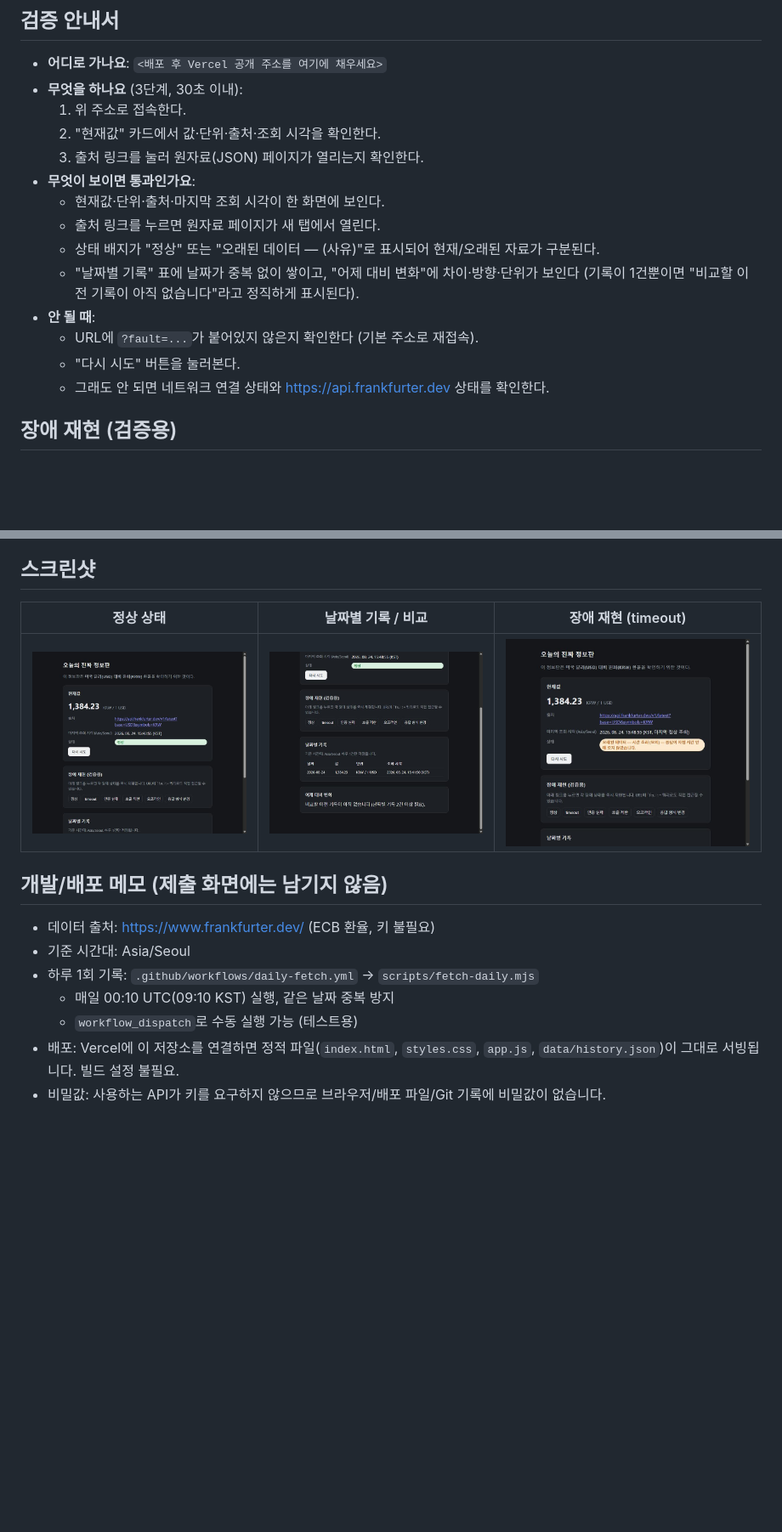
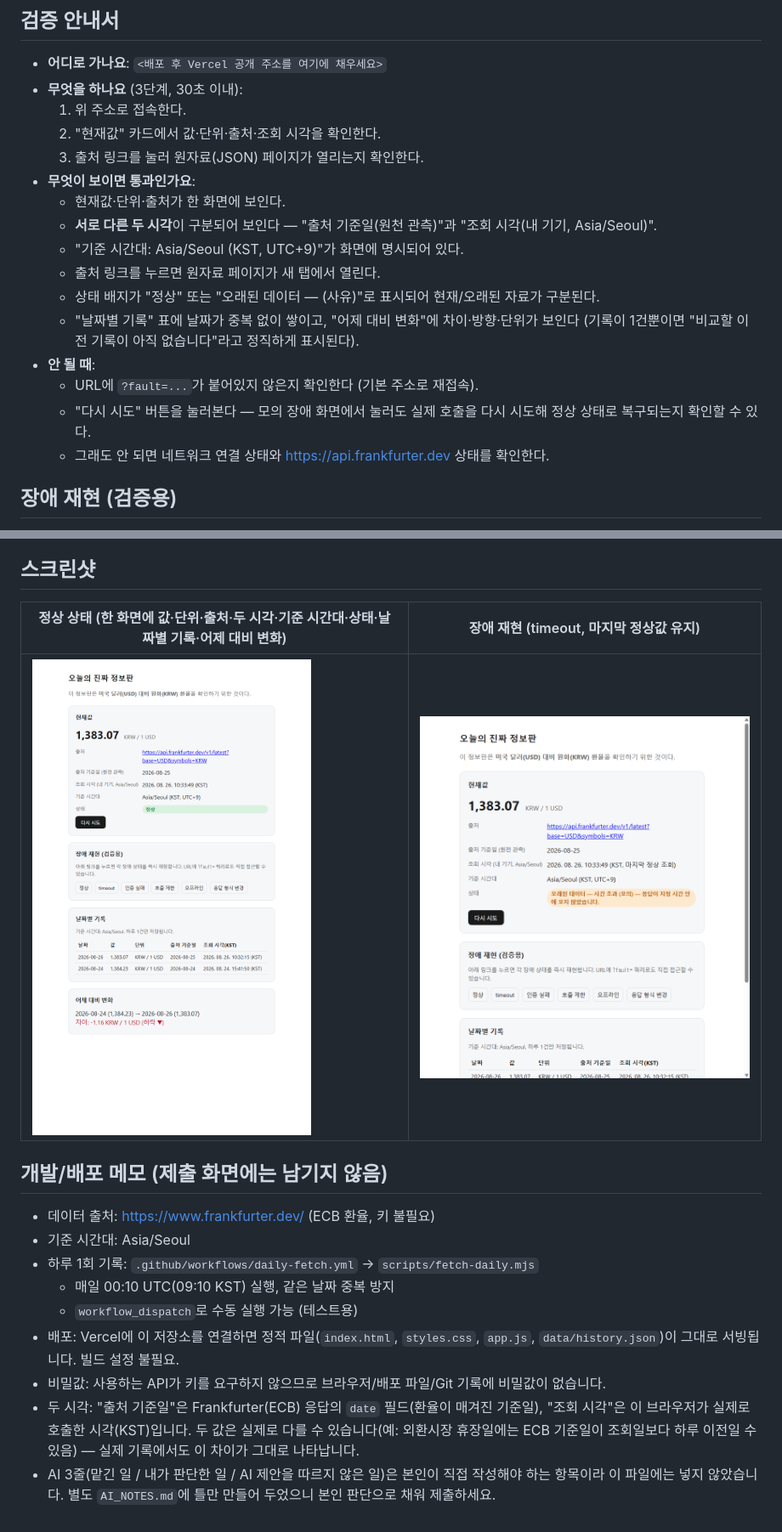
Before and after one commit to LeeHakSan/ex_4, a Markdown page: README.md, 2 parts joined by grey strips. Shown: that part at 85% size. Rendered like a GitHub page; pictures changed too: screenshots/01-current-normal.jpg (deleted), screenshots/01-current-normal.png (added), screenshots/02-history-compare.jpg (deleted); blank space fills up the shorter version.

```diff
--- a/README.md
+++ b/README.md
@@ -12,14 +12,16 @@
   2. "현재값" 카드에서 값·단위·출처·조회 시각을 확인한다.
   3. 출처 링크를 눌러 원자료(JSON) 페이지가 열리는지 확인한다.
 - **무엇이 보이면 통과인가요**:
-  - 현재값·단위·출처·마지막 조회 시각이 한 화면에 보인다.
+  - 현재값·단위·출처가 한 화면에 보인다.
+  - **서로 다른 두 시각**이 구분되어 보인다 — "출처 기준일(원천 관측)"과 "조회 시각(내 기기, Asia/Seoul)".
+  - "기준 시간대: Asia/Seoul (KST, UTC+9)"가 화면에 명시되어 있다.
   - 출처 링크를 누르면 원자료 페이지가 새 탭에서 열린다.
   - 상태 배지가 "정상" 또는 "오래된 데이터 — (사유)"로 표시되어 현재/오래된 자료가 구분된다.
   - "날짜별 기록" 표에 날짜가 중복 없이 쌓이고, "어제 대비 변화"에 차이·방향·단위가 보인다
     (기록이 1건뿐이면 "비교할 이전 기록이 아직 없습니다"라고 정직하게 표시된다).
 - **안 될 때**:
   - URL에 `?fault=...`가 붙어있지 않은지 확인한다 (기본 주소로 재접속).
-  - "다시 시도" 버튼을 눌러본다.
+  - "다시 시도" 버튼을 눌러본다 — 모의 장애 화면에서 눌러도 실제 호출을 다시 시도해 정상 상태로 복구되는지 확인할 수 있다.
   - 그래도 안 되면 네트워크 연결 상태와 https://api.frankfurter.dev 상태를 확인한다.
 
 ## 장애 재현 (검증용)
@@ -38,9 +40,9 @@
 
 ## 스크린샷
 
-| 정상 상태 | 날짜별 기록 / 비교 | 장애 재현 (timeout) |
-|---|---|---|
-| ![현재값 정상 상태](screenshots/01-current-normal.jpg) | ![날짜별 기록과 어제 대비 변화](screenshots/02-history-compare.jpg) | ![시간 초과 장애 재현 화면](screenshots/03-fault-timeout.jpg) |
+| 정상 상태 (한 화면에 값·단위·출처·두 시각·기준 시간대·상태·날짜별 기록·어제 대비 변화) | 장애 재현 (timeout, 마지막 정상값 유지) |
+|---|---|
+| ![정상 상태 전체 화면](screenshots/01-current-normal.png) | ![시간 초과 장애 재현 — 오래된 데이터 표시](screenshots/03-fault-timeout.png) |
 
 ## 개발/배포 메모 (제출 화면에는 남기지 않음)
 
@@ -52,3 +54,8 @@
 - 배포: Vercel에 이 저장소를 연결하면 정적 파일(`index.html`, `styles.css`, `app.js`,
   `data/history.json`)이 그대로 서빙됩니다. 빌드 설정 불필요.
 - 비밀값: 사용하는 API가 키를 요구하지 않으므로 브라우저/배포 파일/Git 기록에 비밀값이 없습니다.
+- 두 시각: "출처 기준일"은 Frankfurter(ECB) 응답의 `date` 필드(환율이 매겨진 기준일), "조회 시각"은
+  이 브라우저가 실제로 호출한 시각(KST)입니다. 두 값은 실제로 다를 수 있습니다(예: 외환시장 휴장일에는
+  ECB 기준일이 조회일보다 하루 이전일 수 있음) — 실제 기록에서도 이 차이가 그대로 나타납니다.
+- AI 3줄(맡긴 일 / 내가 판단한 일 / AI 제안을 따르지 않은 일)은 본인이 직접 작성해야 하는 항목이라
+  이 파일에는 넣지 않았습니다. 별도 `AI_NOTES.md`에 틀만 만들어 두었으니 본인 판단으로 채워 제출하세요.
```
Also changed, not shown: AI_NOTES.md (added, +16 -0 lines), CHECKLIST.md (+36 -31 lines), REQUIREMENTS.md (+24 -5 lines), 4 other files.
